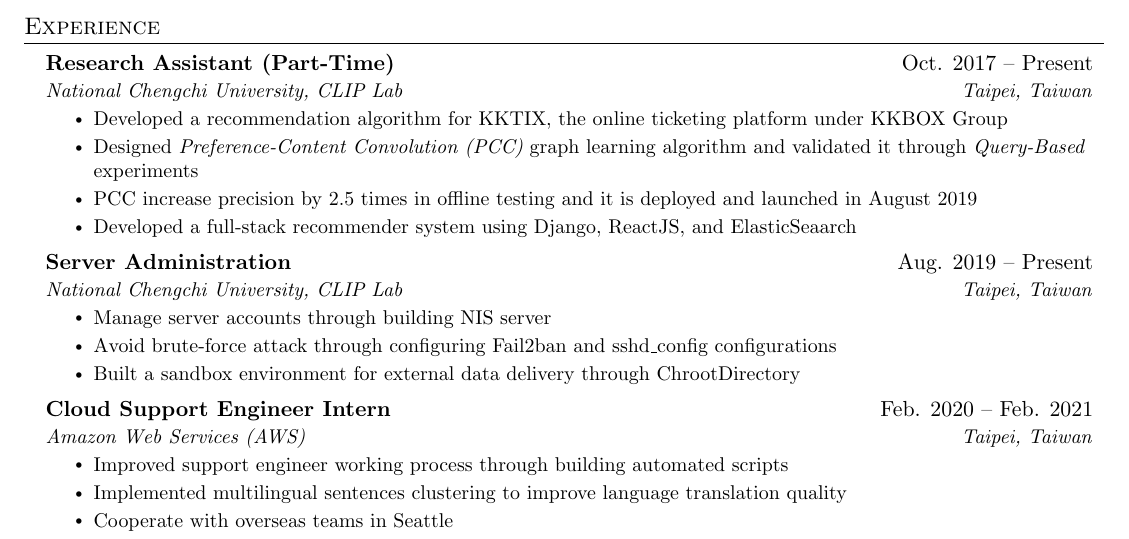
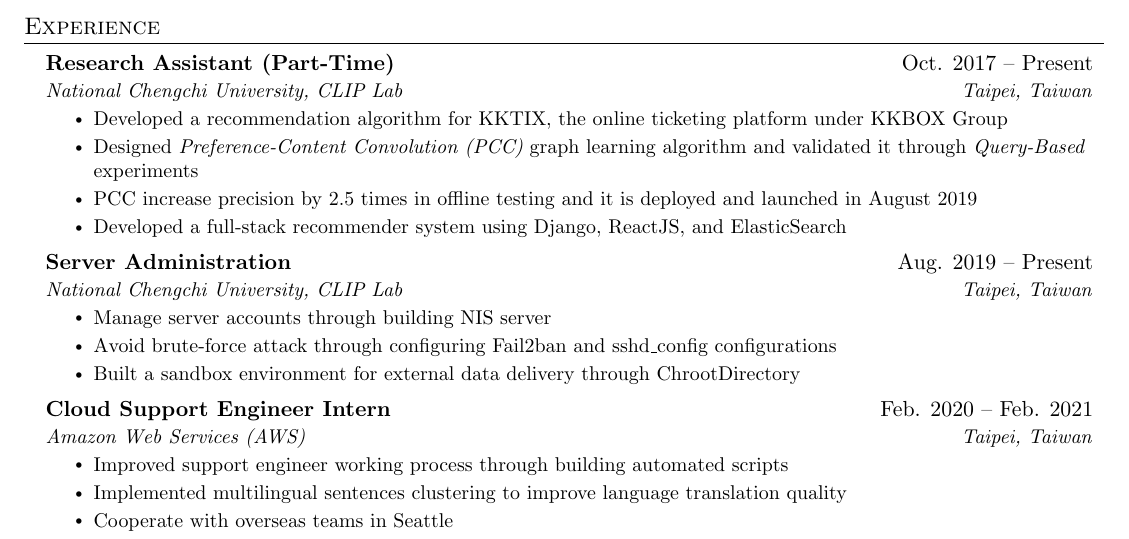
Before and after one commit to josix/resume, a LaTeX CV (en/resume-en.tex): part of page 1 of 2, cut so that both start at the same text. Compiled offline with pdfLaTeX.

Commit message:
Fix Typo (Thanks to @mattwang44's kindly reminding)

```diff
--- a/en/resume-en.tex
+++ b/en/resume-en.tex
@@ -129,7 +129,7 @@
         \resumeItem{Developed a recommendation algorithm for KKTIX, the online ticketing platform under KKBOX Group}
         \resumeItem{Designed {\it Preference-Content Convolution (PCC)} graph learning algorithm and validated it through {\it Query-Based} experiments }
         \resumeItem{PCC increase precision by 2.5 times in offline testing and it is deployed and launched in August 2019}
-        \resumeItem{Developed a full-stack recommender system using Django, ReactJS, and ElasticSeaarch}
+        \resumeItem{Developed a full-stack recommender system using Django, ReactJS, and ElasticSearch}
       \resumeItemListEnd
     \resumeSubheading
       {Server Administration}{Aug. 2019 -- Present}
```
